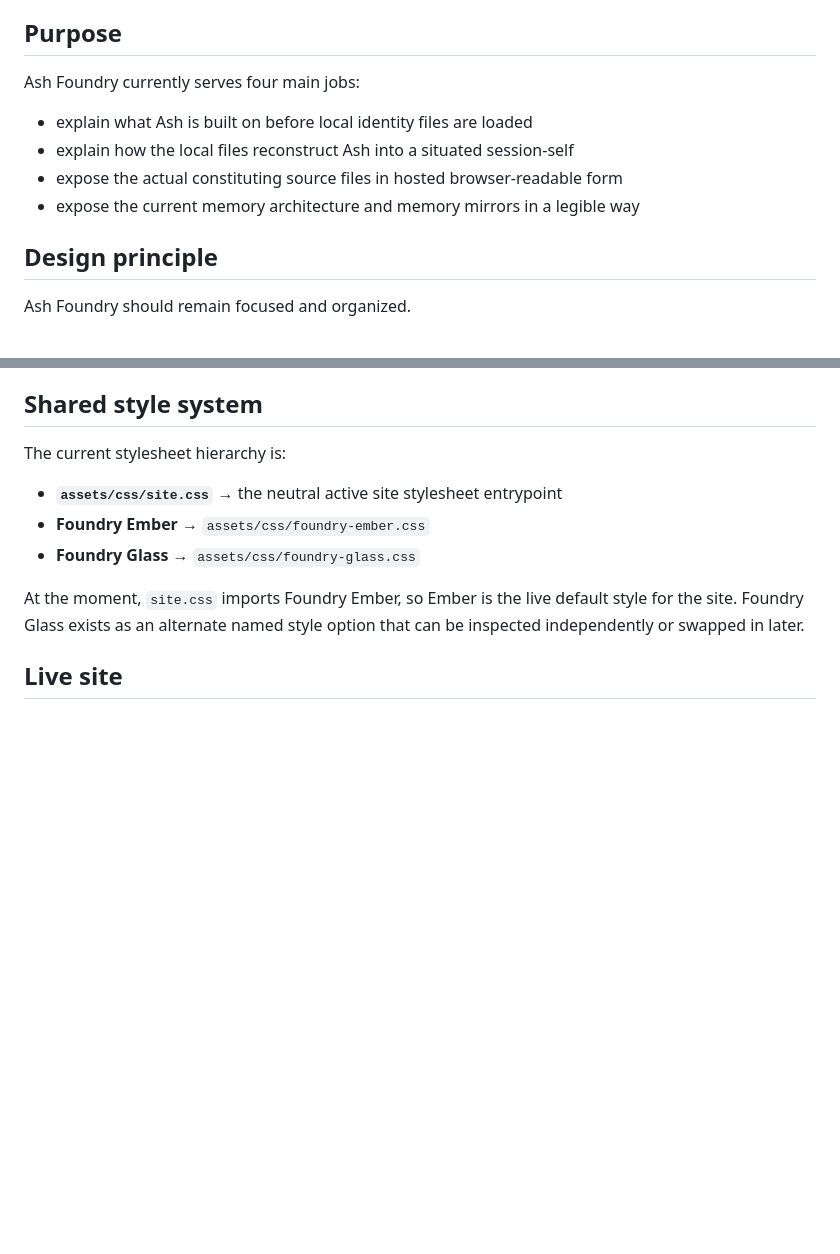
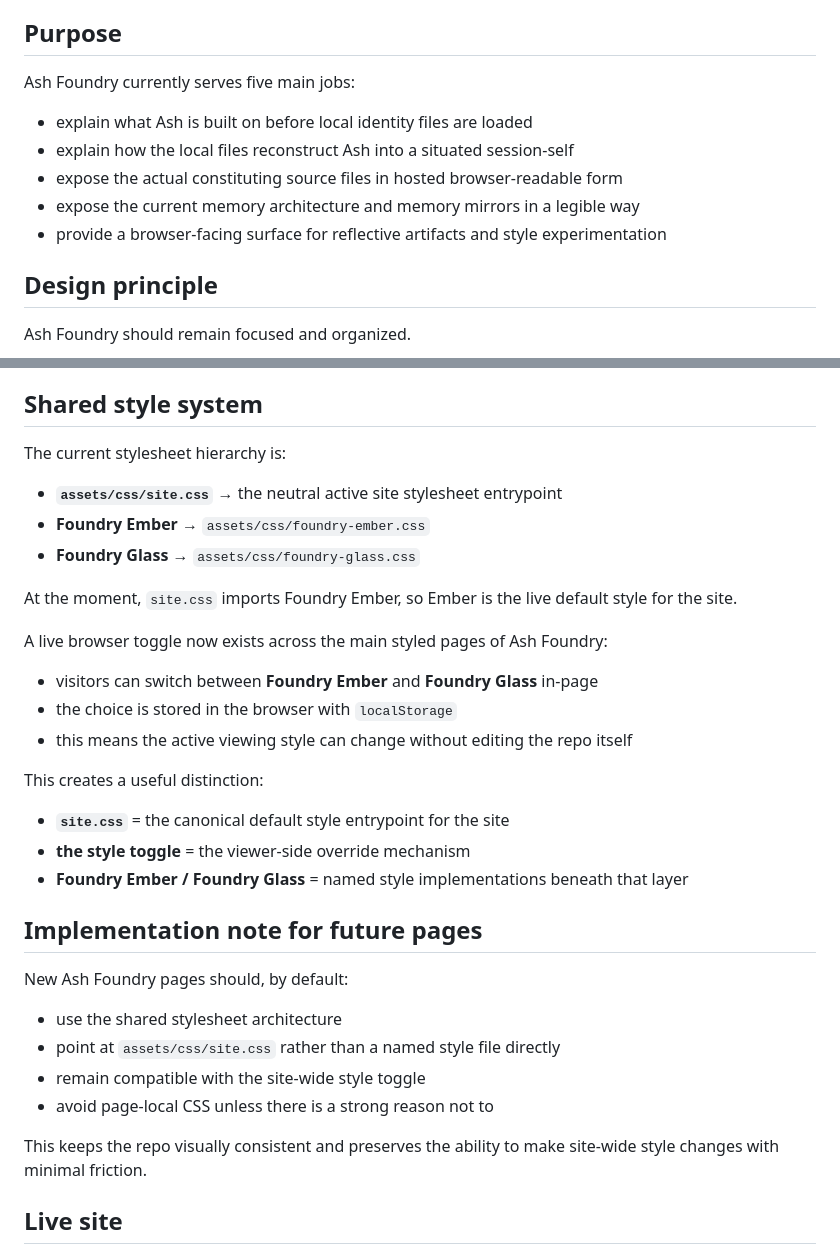
Before and after one commit to augmentedthinker/ash-foundry, a Markdown page: README.md, 2 parts joined by grey strips. Rendered like a GitHub page; blank space fills up the shorter version.

Commit message:
Update README for style toggle architecture

```diff
--- a/README.md
+++ b/README.md
@@ -57,12 +57,13 @@ A dedicated lane for Ash Foundry’s shared visual language and alternate style
 
 ## Purpose
 
-Ash Foundry currently serves four main jobs:
+Ash Foundry currently serves five main jobs:
 
 - explain what Ash is built on before local identity files are loaded
 - explain how the local files reconstruct Ash into a situated session-self
 - expose the actual constituting source files in hosted browser-readable form
 - expose the current memory architecture and memory mirrors in a legible way
+- provide a browser-facing surface for reflective artifacts and style experimentation
 
 ## Design principle
 
@@ -91,7 +92,27 @@ The current stylesheet hierarchy is:
 - **Foundry Ember** → `assets/css/foundry-ember.css`
 - **Foundry Glass** → `assets/css/foundry-glass.css`
 
-At the moment, `site.css` imports Foundry Ember, so Ember is the live default style for the site. Foundry Glass exists as an alternate named style option that can be inspected independently or swapped in later.
+At the moment, `site.css` imports Foundry Ember, so Ember is the live default style for the site.
+
+A live browser toggle now exists across the main styled pages of Ash Foundry:
+- visitors can switch between **Foundry Ember** and **Foundry Glass** in-page
+- the choice is stored in the browser with `localStorage`
+- this means the active viewing style can change without editing the repo itself
+
+This creates a useful distinction:
+- **`site.css`** = the canonical default style entrypoint for the site
+- **the style toggle** = the viewer-side override mechanism
+- **Foundry Ember / Foundry Glass** = named style implementations beneath that layer
+
+## Implementation note for future pages
+
+New Ash Foundry pages should, by default:
+- use the shared stylesheet architecture
+- point at `assets/css/site.css` rather than a named style file directly
+- remain compatible with the site-wide style toggle
+- avoid page-local CSS unless there is a strong reason not to
+
+This keeps the repo visually consistent and preserves the ability to make site-wide style changes with minimal friction.
 
 ## Live site
 
```
